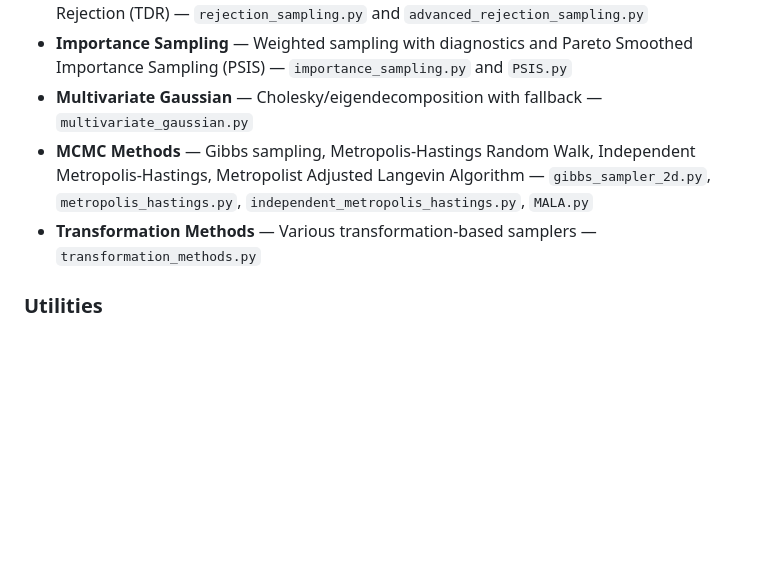
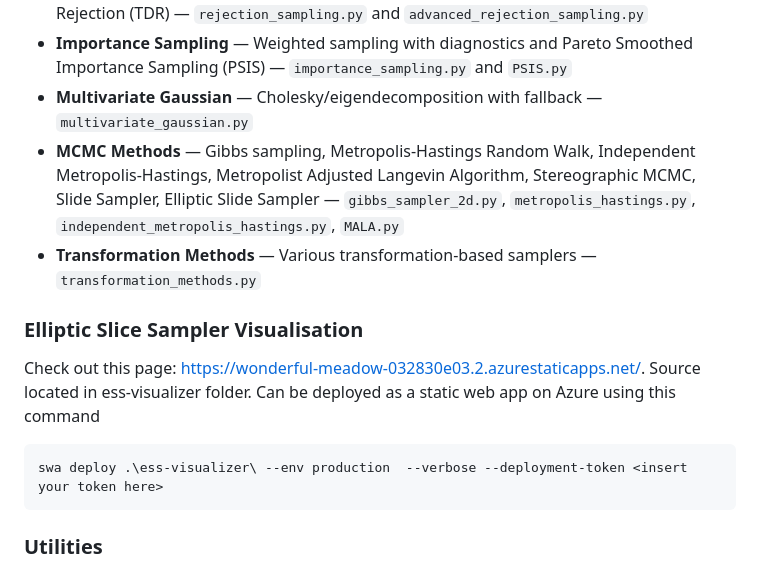
Before and after one commit to carsten-j/mc-lab, a Markdown page: README.md, the part around the change. GitHub-like rendering; blank space fills up the shorter version.

````diff
--- a/README.md
+++ b/README.md
@@ -60,8 +60,15 @@ password = pypi-your-actual-token-here
 - **Rejection Sampling** — Basic and advanced methods including Transformed Density Rejection (TDR) — `rejection_sampling.py` and `advanced_rejection_sampling.py`
 - **Importance Sampling** — Weighted sampling with diagnostics and Pareto Smoothed Importance Sampling (PSIS) — `importance_sampling.py` and `PSIS.py`
 - **Multivariate Gaussian** — Cholesky/eigendecomposition with fallback — `multivariate_gaussian.py`
-- **MCMC Methods** — Gibbs sampling, Metropolis-Hastings Random Walk, Independent Metropolis-Hastings, Metropolist Adjusted Langevin Algorithm  — `gibbs_sampler_2d.py`, `metropolis_hastings.py`, `independent_metropolis_hastings.py`, `MALA.py`
+- **MCMC Methods** — Gibbs sampling, Metropolis-Hastings Random Walk, Independent Metropolis-Hastings, Metropolist Adjusted Langevin Algorithm, Stereographic MCMC, Slide Sampler, Elliptic Slide Sampler  — `gibbs_sampler_2d.py`, `metropolis_hastings.py`, `independent_metropolis_hastings.py`, `MALA.py`
 - **Transformation Methods** — Various transformation-based samplers — `transformation_methods.py`
+
+### Elliptic Slice Sampler Visualisation
+Check out this page: https://wonderful-meadow-032830e03.2.azurestaticapps.net/. Source located in ess-visualizer folder. Can be deployed as a static web app on Azure using this command
+
+```bash
+swa deploy .\ess-visualizer\ --env production  --verbose --deployment-token <insert your token here>
+```
 
 ### Utilities
 
````
